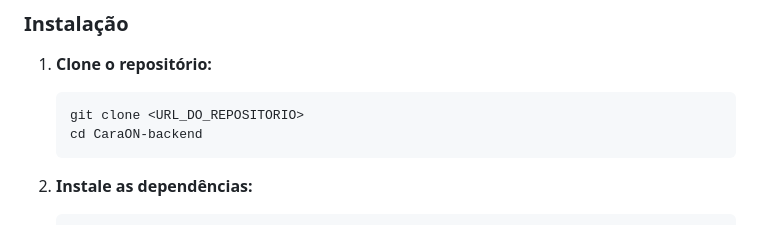
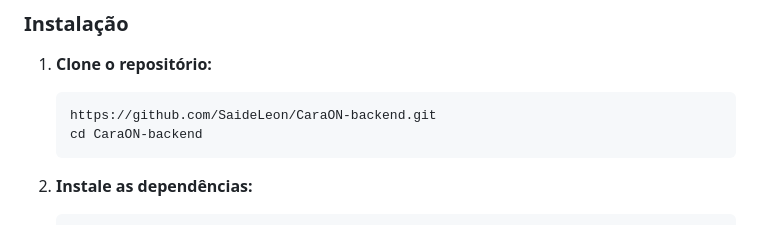
Before and after one commit to SaideLeon/CaraON-backend, a Markdown page: README.md, the part around the change. Rendered like a GitHub page.

````diff
--- a/README.md
+++ b/README.md
@@ -40,7 +40,7 @@ Siga estas instruções para obter uma cópia do projeto em funcionamento na sua
 
 1. **Clone o repositório:**
    ```sh
-   git clone <URL_DO_REPOSITORIO>
+   https://github.com/SaideLeon/CaraON-backend.git
    cd CaraON-backend
    ```
 
````
